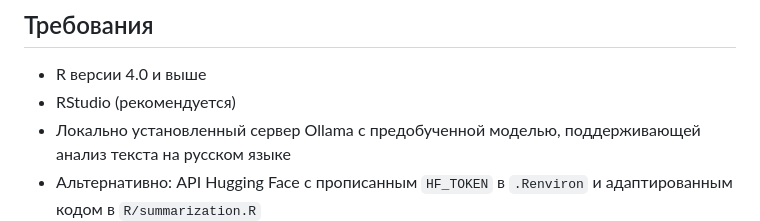
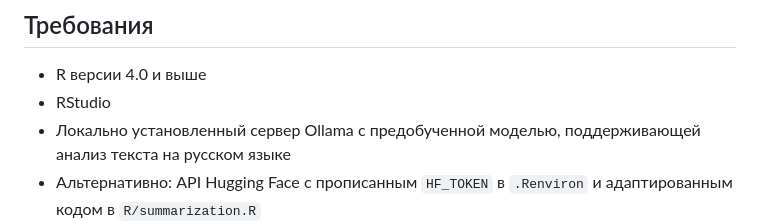
Before and after one commit to xKINGofFIREx/MessageAlchemyLLM, a Markdown page: README2.0.md, the part around the change. GitHub-like rendering.

```diff
--- a/README2.0.md
+++ b/README2.0.md
@@ -49,7 +49,7 @@ shiny::runApp("app")
 ## Требования
 
 - R версии 4.0 и выше
-- RStudio (рекомендуется)
+- RStudio
 - Локально установленный сервер Ollama с предобученной моделью, поддерживающей анализ текста на русском языке
 - Альтернативно: API Hugging Face с прописанным `HF_TOKEN` в `.Renviron` и адаптированным кодом в `R/summarization.R`
 
```
